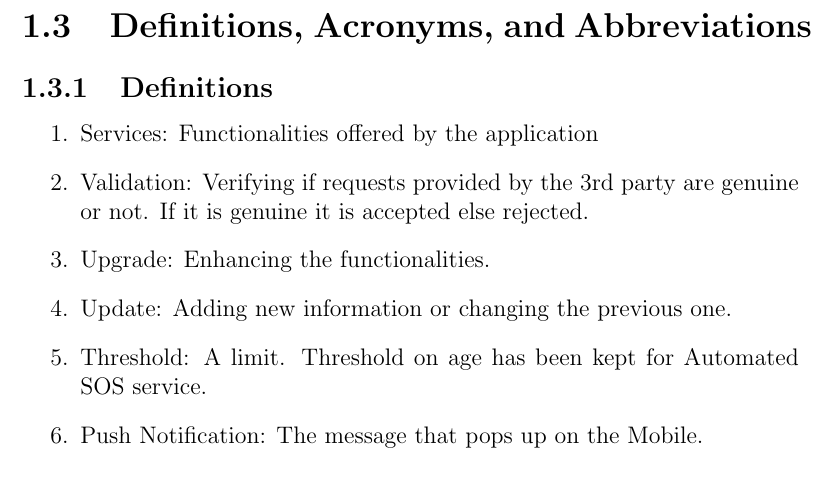
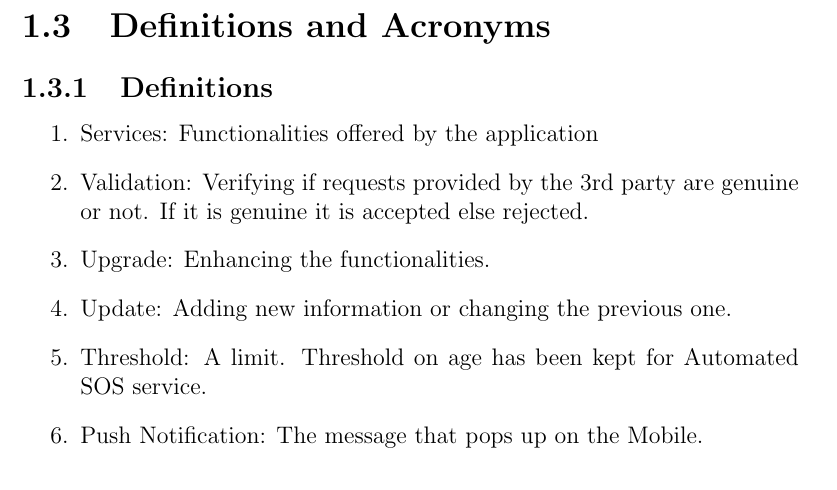
Before and after one commit to haritha28/HarikumarGuptaKyal, a LaTeX document (main.tex): part of page 6 of 36, cut at the place of the change. Compiled offline with pdfLaTeX.

Commit message:
Update on Overleaf.

```diff
--- a/main.tex
+++ b/main.tex
@@ -41,7 +41,7 @@ Politecnico di Milano}
 \section{Scope}
 \input{DD_Introduction/scope.tex}
 
-\section{Definitions, Acronyms, and Abbreviations}
+\section{Definitions and Acronyms}
 \input{DD_Introduction/definitions.tex}
 
 \section{Document Structure}
```
